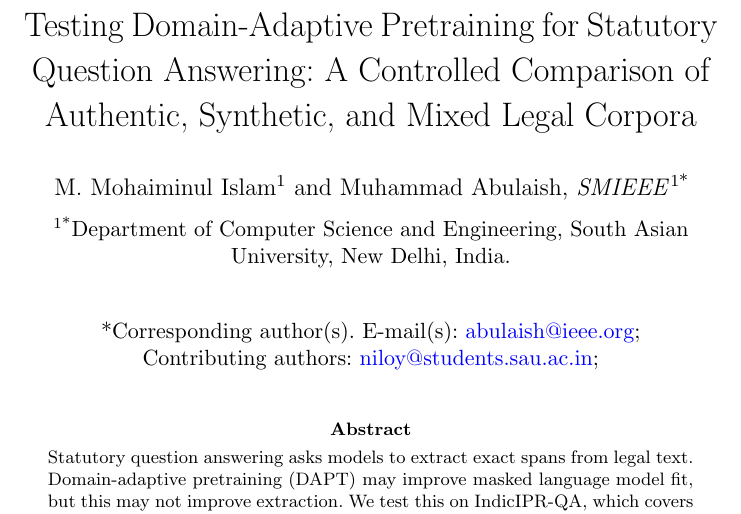
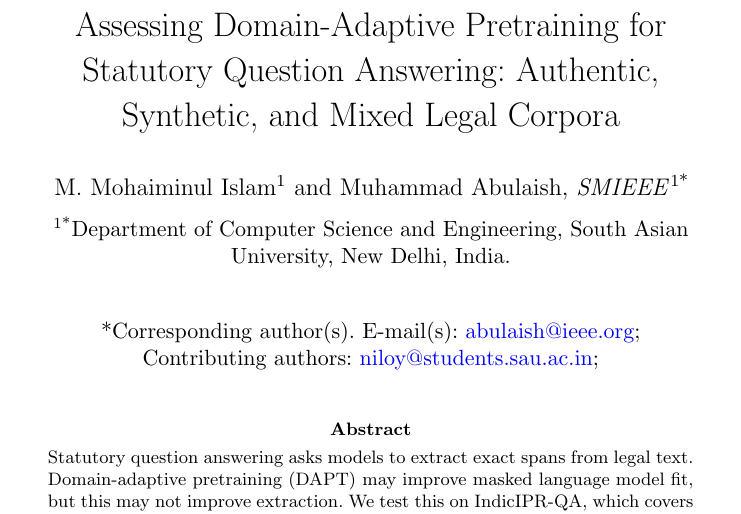
Before and after one commit to niloycste/Target-Oriented-Pretraining-on-IPR-Statute, a LaTeX paper (papers/target_pretraining/target-pretraining.tex): part of page 1 of 37, cut so that both start at the same text. Compiled offline with pdfLaTeX.

Commit message:
Revise manuscript title

```diff
--- a/papers/target_pretraining/target-pretraining.tex
+++ b/papers/target_pretraining/target-pretraining.tex
@@ -27,9 +27,9 @@
 
 \begin{document}
 
-\title[DAPT for Statutory Question Answering]{Testing Domain-Adaptive
-Pretraining for Statutory Question Answering: A Controlled Comparison of
-Authentic, Synthetic, and Mixed Legal Corpora}
+\title[DAPT for Statutory Question Answering]{Assessing Domain-Adaptive
+Pretraining for Statutory Question Answering: Authentic, Synthetic, and Mixed
+Legal Corpora}
 
 \author[1]{\fnm{M. Mohaiminul} \sur{Islam}}
 \email{niloy@students.sau.ac.in}
```
Also changed, not shown: README.md, papers/target_pretraining/target-pretraining.pdf.
